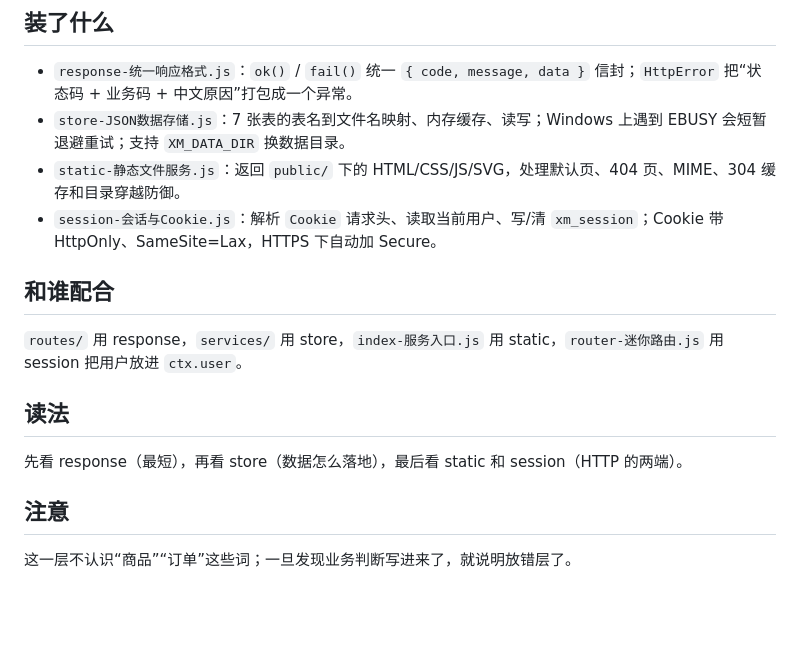
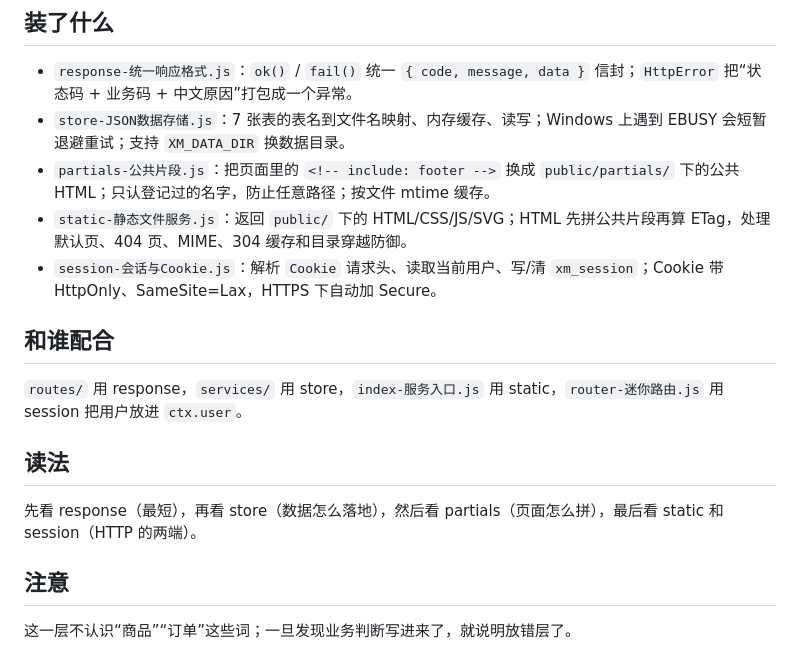
Before and after one commit to neverstop-APK/xiaoman-mall, a Markdown page: server/lib/说明-这个文件夹装什么.md, the part around the change. Rendered like a GitHub page; blank space fills up the shorter version.

```diff
--- a/server/lib/说明-这个文件夹装什么.md
+++ b/server/lib/说明-这个文件夹装什么.md
@@ -5,14 +5,15 @@
 ## 装了什么
 - `response-统一响应格式.js`：`ok()` / `fail()` 统一 `{ code, message, data }` 信封；`HttpError` 把“状态码 + 业务码 + 中文原因”打包成一个异常。
 - `store-JSON数据存储.js`：7 张表的表名到文件名映射、内存缓存、读写；Windows 上遇到 EBUSY 会短暂退避重试；支持 `XM_DATA_DIR` 换数据目录。
-- `static-静态文件服务.js`：返回 `public/` 下的 HTML/CSS/JS/SVG，处理默认页、404 页、MIME、304 缓存和目录穿越防御。
+- `partials-公共片段.js`：把页面里的 `<!-- include: footer -->` 换成 `public/partials/` 下的公共 HTML；只认登记过的名字，防止任意路径；按文件 mtime 缓存。
+- `static-静态文件服务.js`：返回 `public/` 下的 HTML/CSS/JS/SVG；HTML 先拼公共片段再算 ETag，处理默认页、404 页、MIME、304 缓存和目录穿越防御。
 - `session-会话与Cookie.js`：解析 `Cookie` 请求头、读取当前用户、写/清 `xm_session`；Cookie 带 HttpOnly、SameSite=Lax，HTTPS 下自动加 Secure。
 
 ## 和谁配合
 `routes/` 用 response，`services/` 用 store，`index-服务入口.js` 用 static，`router-迷你路由.js` 用 session 把用户放进 `ctx.user`。
 
 ## 读法
-先看 response（最短），再看 store（数据怎么落地），最后看 static 和 session（HTTP 的两端）。
+先看 response（最短），再看 store（数据怎么落地），然后看 partials（页面怎么拼），最后看 static 和 session（HTTP 的两端）。
 
 ## 注意
 这一层不认识“商品”“订单”这些词；一旦发现业务判断写进来了，就说明放错层了。
```
Also changed, not shown: README.md (+12 -0 lines), public/partials/说明-这个文件夹装什么.md (added, +22 -0 lines), public/说明-这个文件夹装什么.md (+5 -4 lines), docs/screenshots/cart.png, docs/screenshots/checkout.png, 13 other files.
